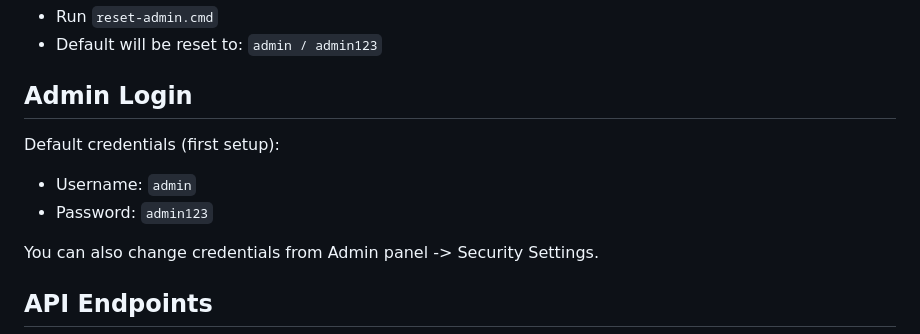
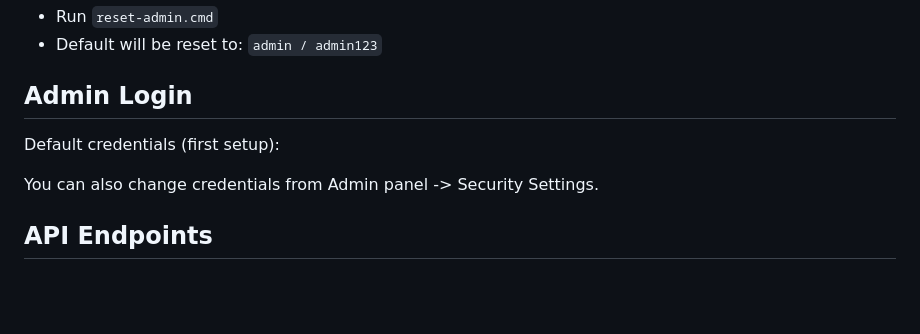
Before and after one commit to malshangamage00-ops/A-MAX-, a Markdown page: README.md, the part around the change. GitHub-like rendering; blank space fills up the shorter version.

Commit message:
Refactor README for clarity and conciseness
Removed redundant information about default admin credentials and adjusted seed data section.

```diff
--- a/README.md
+++ b/README.md
@@ -97,11 +97,7 @@ Admin login reset (if credentials are changed/forgotten):
 - Default will be reset to: `admin / admin123`
 
 ## Admin Login
-
 Default credentials (first setup):
-
-- Username: `admin`
-- Password: `admin123`
 
 You can also change credentials from Admin panel -> Security Settings.
 
```
